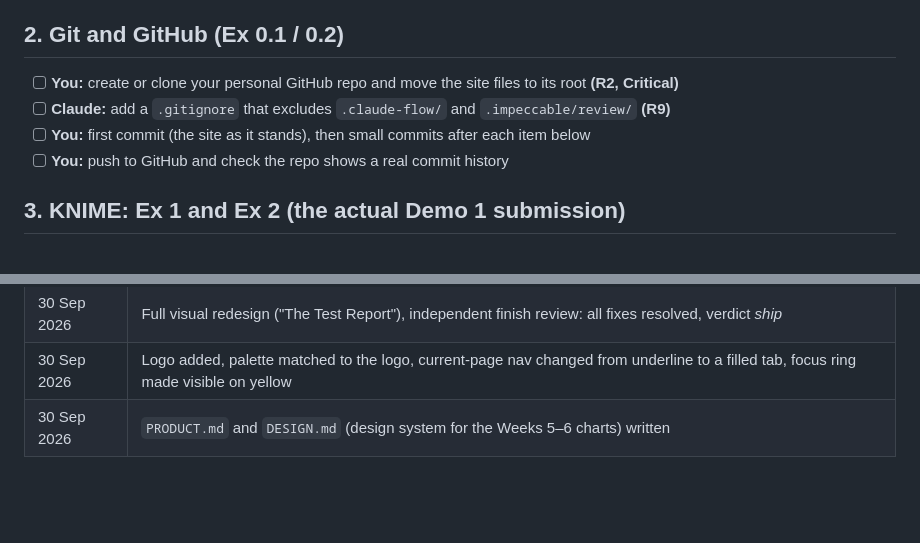
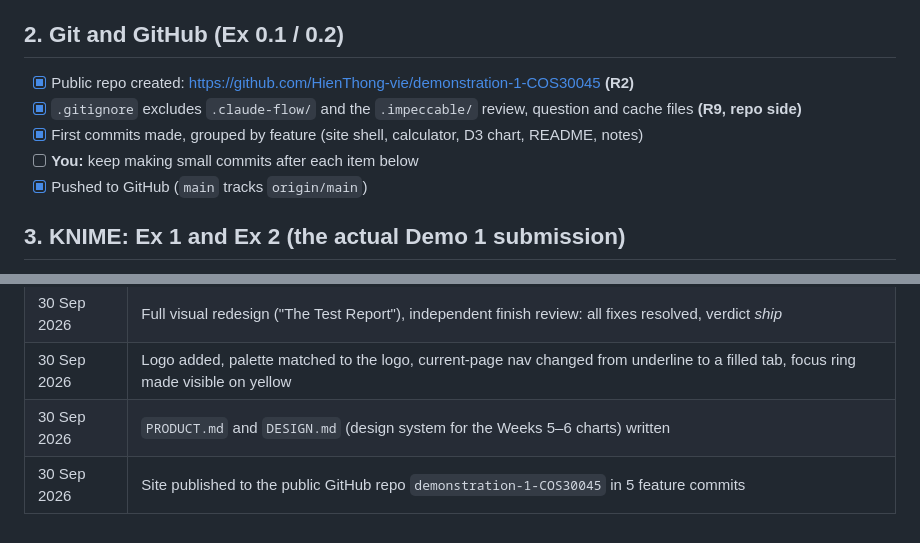
Before and after one commit to HienThong-vie/demonstration-1-COS30045, a Markdown page: PROGRESS.md, 2 parts joined by grey strips. GitHub-like rendering; blank space fills up the shorter version.

Commit message:
Tick git and GitHub items in progress tracker
Co-Authored-By: Claude Opus 5.5 <noreply@anthropic.com>
Claude-Session: https://claude.ai/code/session_016t6BQqhgSUkMimUNeBhNrq

```diff
--- a/PROGRESS.md
+++ b/PROGRESS.md
@@ -27,10 +27,11 @@ Last reviewed: 30 Sep 2026. **(R#)** refers to the numbered finding in that revi
 
 ## 2. Git and GitHub (Ex 0.1 / 0.2)
 
-- [ ] **You:** create or clone your personal GitHub repo and move the site files to its root **(R2, Critical)**
-- [ ] **Claude:** add a `.gitignore` that excludes `.claude-flow/` and `.impeccable/review/` **(R9)**
-- [ ] **You:** first commit (the site as it stands), then small commits after each item below
-- [ ] **You:** push to GitHub and check the repo shows a real commit history
+- [x] Public repo created: https://github.com/HienThong-vie/demonstration-1-COS30045 **(R2)**
+- [x] `.gitignore` excludes `.claude-flow/` and the `.impeccable/` review, question and cache files **(R9, repo side)**
+- [x] First commits made, grouped by feature (site shell, calculator, D3 chart, README, notes)
+- [ ] **You:** keep making small commits after each item below
+- [x] Pushed to GitHub (`main` tracks `origin/main`)
 
 ## 3. KNIME: Ex 1 and Ex 2 (the actual Demo 1 submission)
 
@@ -158,3 +159,4 @@ Put the data in the workflow's `data/` folder and read it "relative to current w
 | 30 Sep 2026 | Full visual redesign ("The Test Report"), independent finish review: all fixes resolved, verdict *ship* |
 | 30 Sep 2026 | Logo added, palette matched to the logo, current-page nav changed from underline to a filled tab, focus ring made visible on yellow |
 | 30 Sep 2026 | `PRODUCT.md` and `DESIGN.md` (design system for the Weeks 5–6 charts) written |
+| 30 Sep 2026 | Site published to the public GitHub repo `demonstration-1-COS30045` in 5 feature commits |
```
